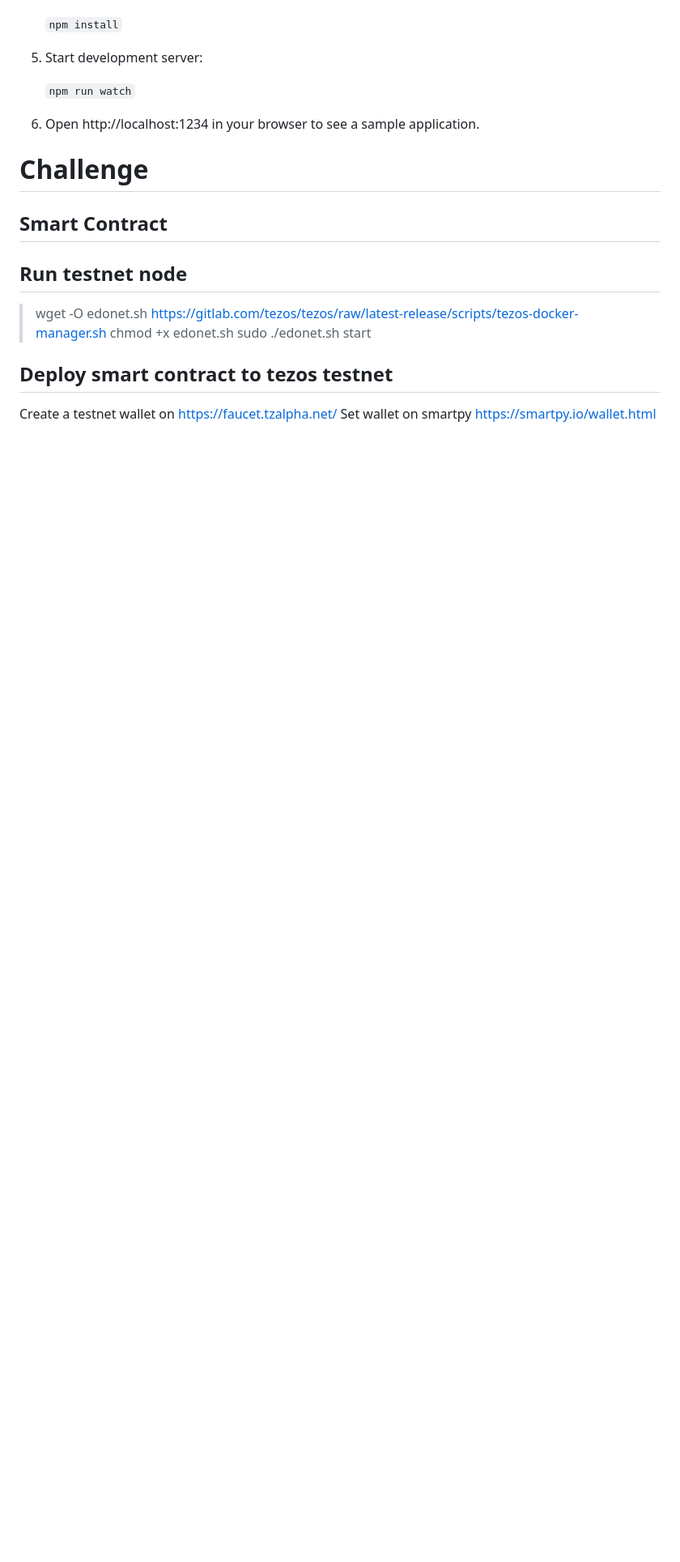
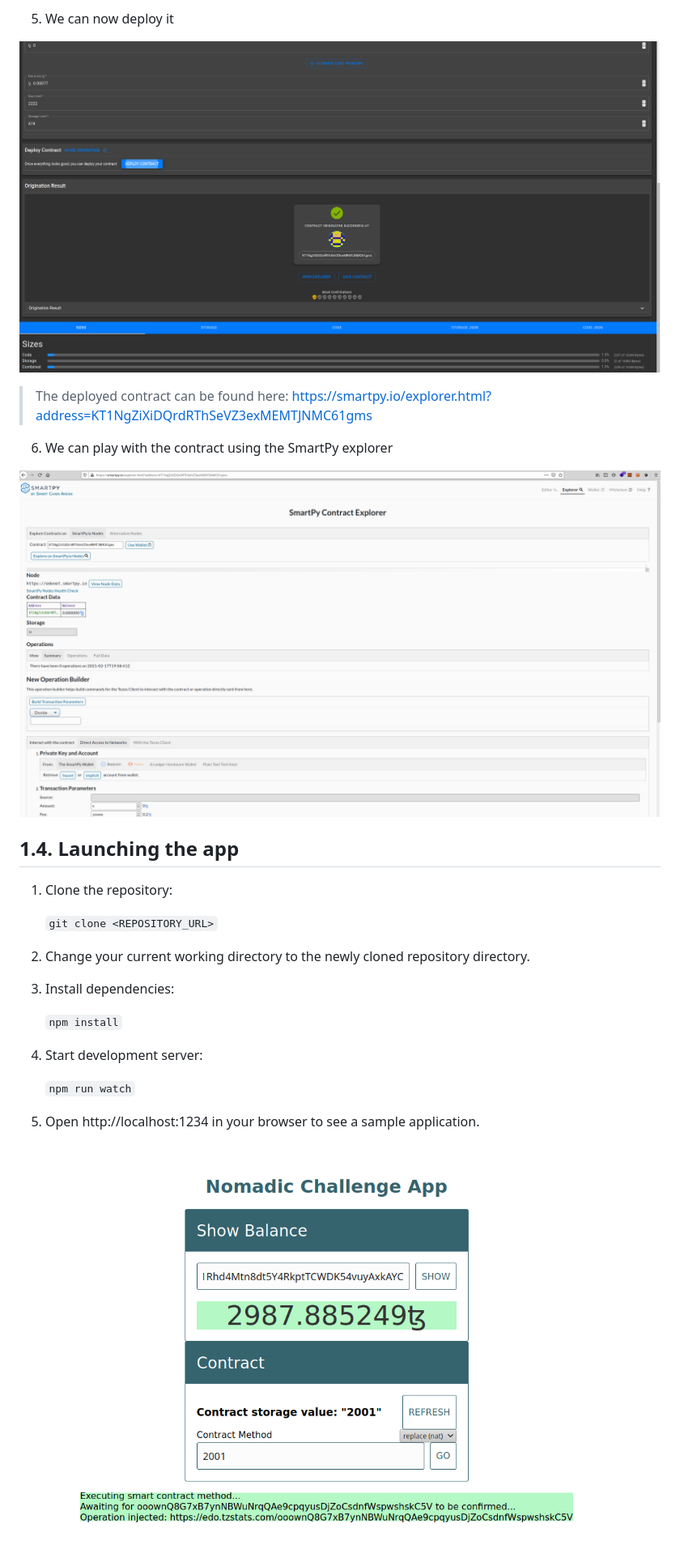
Before and after one commit to 0x666c6f/challenge-nomadic-labs, a Markdown page: README.md, the part around the change printed below. Shown: that part at 81% size. Rendered like a GitHub page; pictures changed too: screenshots/app.png (added); blank space fills up the shorter version.

```diff
--- a/README.md
+++ b/README.md
@@ -22,25 +82,29 @@ A minimal framework-agnostic setup for starting developing Tezos DApps quickly w
+5. We can now deploy it
+
+![after-deploy](screenshots/success-after-deploy.png)
+
+> The deployed contract can be found here: https://smartpy.io/explorer.html?address=KT1NgZiXiDQrdRThSeVZ3exMEMTJNMC61gms
+
+6. We can play with the contract using the SmartPy explorer
+
+![deployed-contract-explorer](screenshots/deployed-contract-explorer.png)
+
+
+## 1.4. Launching the app
+1. Clone the repository:
+
+    `git clone <REPOSITORY_URL>`
+
+2. Change your current working directory to the newly cloned repository directory.
+3. Install dependencies:
 
     `npm install`
 
-5. Start development server:
+4. Start development server:
 
     `npm run watch`
 
-6. Open http://localhost:1234 in your browser to see a sample application.
+5. Open http://localhost:1234 in your browser to see a sample application.
 
-[logo]: https://raw.githubusercontent.com/ecadlabs/taquito-boilerplate/master/assets/built-with-taquito.png "Built with Taquito"
+![app](screenshots/app.png)
 
-
-# Challenge
-## Smart Contract
-
-## Run testnet node
-
-> wget -O edonet.sh https://gitlab.com/tezos/tezos/raw/latest-release/scripts/tezos-docker-manager.sh
-> chmod +x edonet.sh
-> sudo ./edonet.sh start
-
-## Deploy smart contract to tezos testnet
-Create a testnet wallet on https://faucet.tzalpha.net/
-Set wallet on smartpy https://smartpy.io/wallet.html
-
```
Also changed, not shown: other parts of README.md (+74 -27 lines), 1 other file.
